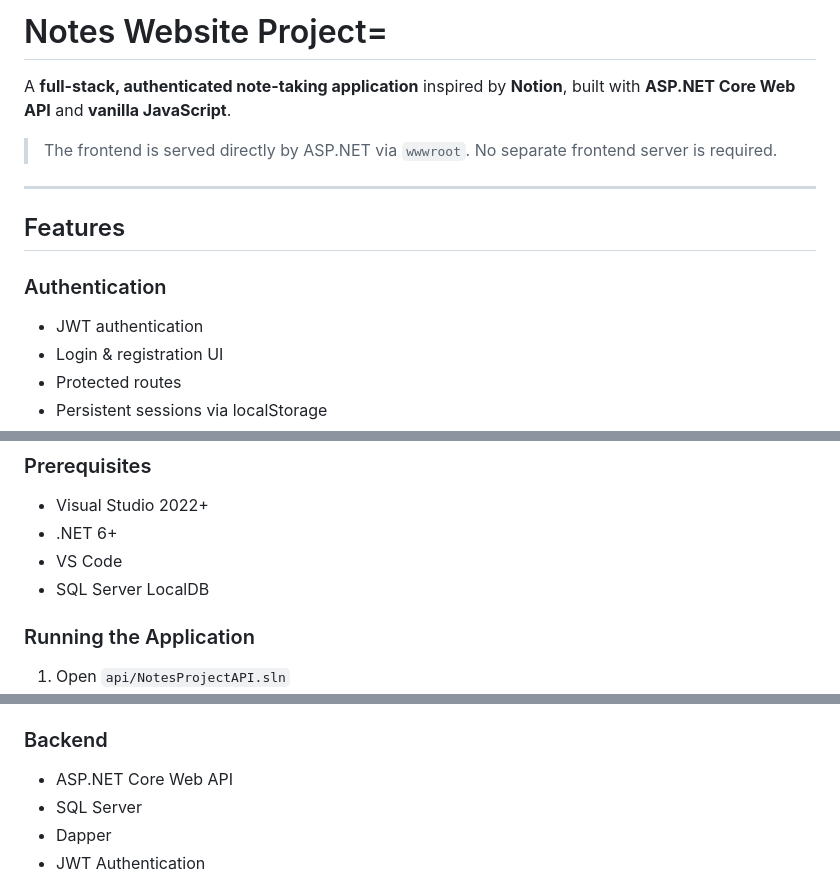
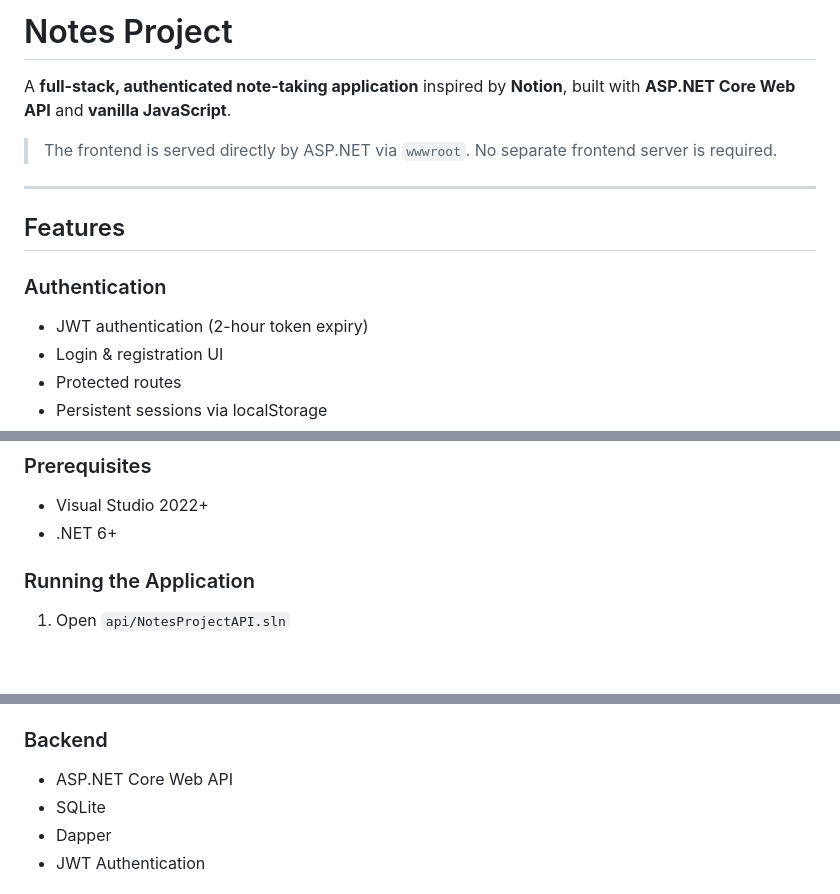
Before and after one commit to branquelao/notes-project, a Markdown page: README.md, 3 parts joined by grey strips. GitHub-like rendering; blank space fills up the shorter version.

```diff
--- a/README.md
+++ b/README.md
@@ -1,4 +1,4 @@
-# Notes Website Project=
+# Notes Project
 
 A **full-stack, authenticated note-taking application** inspired by **Notion**, built with **ASP.NET Core Web API** and **vanilla JavaScript**.
 
@@ -9,7 +9,7 @@ A **full-stack, authenticated note-taking application** inspired by **Notion**,
 ## Features
 
 ### Authentication
-- JWT authentication
+- JWT authentication (2-hour token expiry)
 - Login & registration UI
 - Protected routes
 - Persistent sessions via localStorage
@@ -97,8 +100,6 @@ https://localhost:7269/swagger
 ### Prerequisites
 - Visual Studio 2022+
 - .NET 6+
-- VS Code
-- SQL Server LocalDB
 
 ### Running the Application
 1. Open `api/NotesProjectAPI.sln`
@@ -114,7 +115,7 @@ https://localhost:7269/swagger
 
 ### Backend
 - ASP.NET Core Web API
-- SQL Server
+- SQLite
 - Dapper
 - JWT Authentication
 
```
Also changed, not shown: other parts of README.md (+13 -8 lines).
